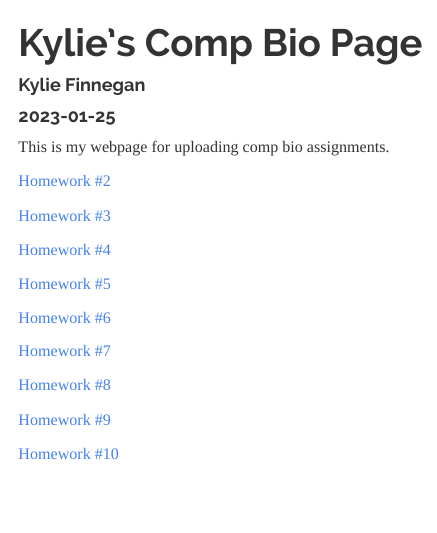
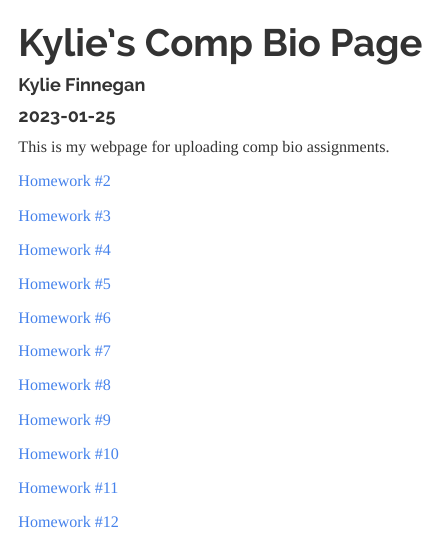
Before and after one commit to kylie-finnegan/FinneganBio381, an R Markdown document (index.Rmd): the page in a window 1100 px wide, from its top. The pictures show the output file index.html that the author committed with the source, opened offline.

Commit message:
update page

```diff
--- a/index.Rmd
+++ b/index.Rmd
@@ -30,3 +30,7 @@ This is my webpage for uploading comp bio assignments.
 [Homework #9](https://kylie-finnegan.github.io/FinneganBio381/Homework_09.html)
 
 [Homework #10](https://kylie-finnegan.github.io/FinneganBio381/Homework_10.html)
+
+[Homework #11](https://kylie-finnegan.github.io/FinneganBio381/Homework_11.html)
+
+[Homework #12](https://kylie-finnegan.github.io/FinneganBio381/Homework_12.html)
```
Also changed, not shown: index.html.
